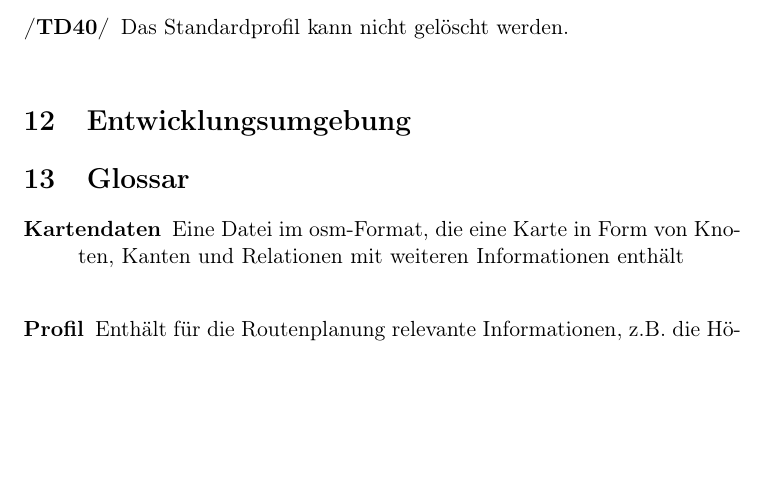
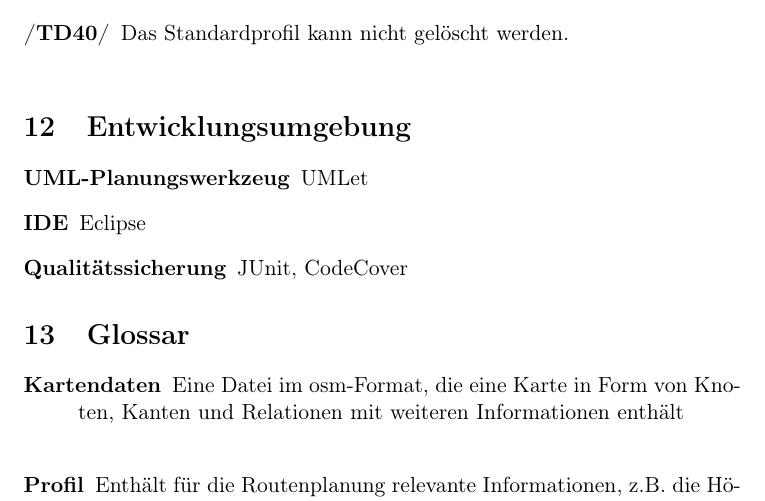
Before and after one commit to routeKIT/routeKIT, a LaTeX document (pflichtenheft/dokument.tex): part of page 7 of 7, cut so that both start at the same text, the shorter picture padded with empty space. Compiled offline with pdfLaTeX.

Commit message:
Pflichtenheft: Entwicklungsumgebung

```diff
--- a/pflichtenheft/dokument.tex
+++ b/pflichtenheft/dokument.tex
@@ -188,6 +188,11 @@ Das Standardprofil kann nicht gelöscht werden.\\
 \end{description}
 % Fabian
 \section{Entwicklungsumgebung}
+\begin{description}
+  \item[UML-Planungswerkzeug] UMLet
+  \item[IDE] Eclipse
+  \item[Qualitätssicherung] JUnit, CodeCover
+\end{description}
 % Kevin
 \section{Glossar}
 \begin{description}
```
